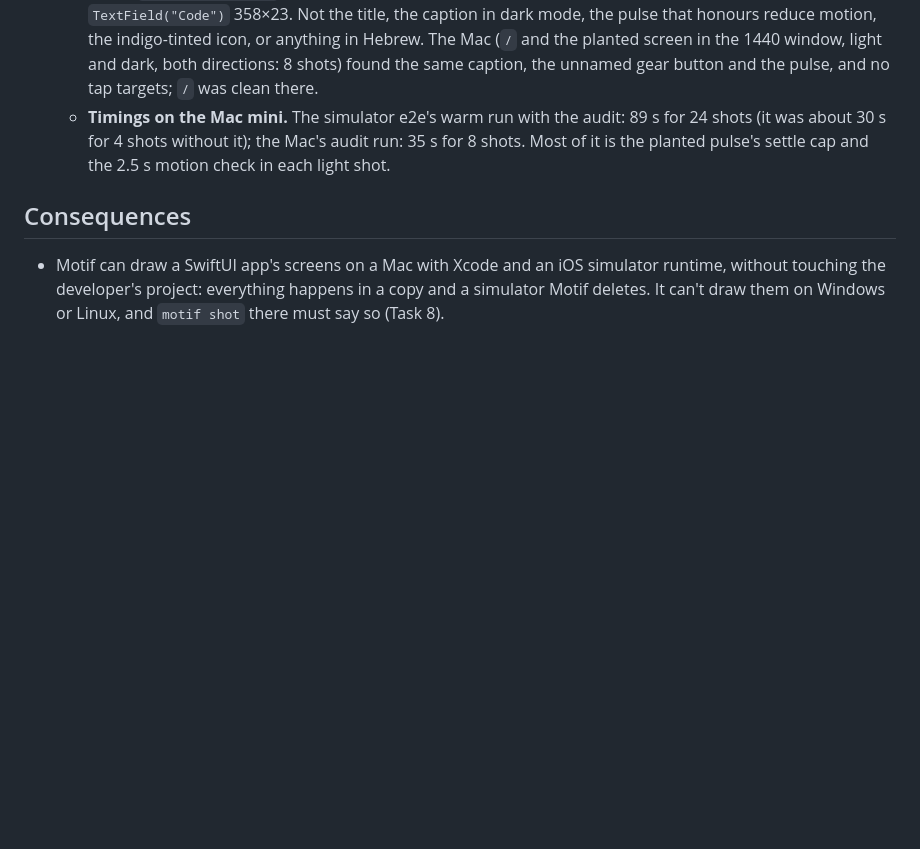
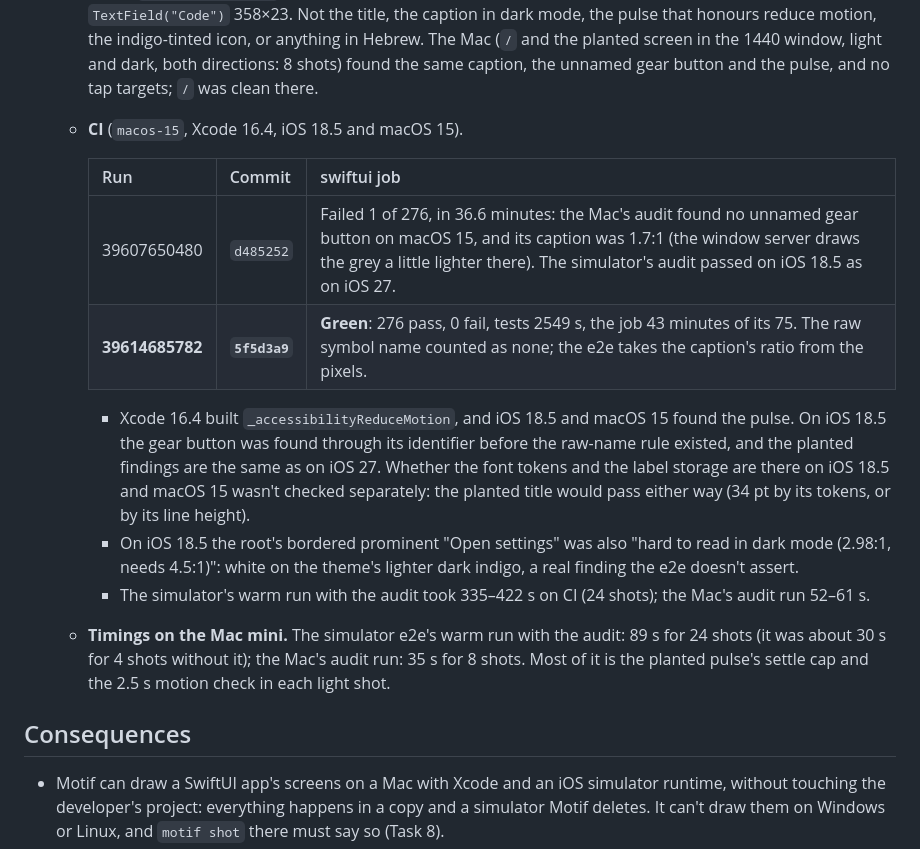
Before and after one commit to 7mxd/motif, a Markdown page: docs/decisions/0010-swiftui-rendering.md, the part around one of its changes. Rendered like a GitHub page; blank space fills up the shorter version.

Commit message:
docs(decisions): 0010 records the SwiftUI audit's CI runs and the raw symbol name
Co-Authored-By: Claude Opus 5.5 (1M context) <noreply@anthropic.com>

```diff
--- a/docs/decisions/0010-swiftui-rendering.md
+++ b/docs/decisions/0010-swiftui-rendering.md
@@ -222,6 +222,16 @@
     - **States.** A state that throws is a soft error in its screen's `pageErrors` (as before), and the screen is still drawn and audited as the state left it: the caption's finding has the `throws` state among its places. A state that types is audited once editing has ended: the field's typed "1234" (#999999 on white) is a finding of the `typed` state only; without the state the field shows its prompt, which isn't judged.
     - **Results.** `mapSwiftUIResult` turns each shot's issues into `AuditIssue`s with where they were seen (route, size, scheme, state, the variant when it isn't the default, right to left) and SwiftUI's fixes (`SWIFTUI_FIXES`: `.accessibilityLabel`, `.frame(minWidth: 44, minHeight: 44)` with `.contentShape(Rectangle())`, `@Environment(\.accessibilityReduceMotion)` and `MotifMotion.animation(…, reduceMotion:)`); two elements with one selector on a screen get `[n]`, as Compose's. A screen's first `auditError` is its incomplete audit. `cli/src/shot/audit.ts` is unchanged, so every other stack's output is the same.
     - **Proven by the e2e (Mac mini).** The simulator's warm run (`/` and the planted screen at 390, light and dark, left to right and in Hebrew, without a state, typed and throwing: 24 shots) found on the planted screen: critical `Text("Prices include tax")` "Text "Prices include tax" is hard to read in light mode (1.83:1, needs 4.5:1)." (places: no state, `typed`, `throws`); critical `TextField("Code")` in `typed` "The "Code" field is hard to read in light mode (2.84:1, needs 4.5:1)."; major `Button(gearshape)` "The button has no name a screen reader can say."; major `View(40×40)` "An element keeps moving when the viewer asks for reduced motion."; minor `Button(gearshape)` "The "gearshape" button is 30×30 px on a phone; 44×44 px is easier to tap." and `TextField("Code")` 358×23. Not the title, the caption in dark mode, the pulse that honours reduce motion, the indigo-tinted icon, or anything in Hebrew. The Mac (`/` and the planted screen in the 1440 window, light and dark, both directions: 8 shots) found the same caption, the unnamed gear button and the pulse, and no tap targets; `/` was clean there.
+    - **CI** (`macos-15`, Xcode 16.4, iOS 18.5 and macOS 15).
+
+      | Run | Commit | swiftui job |
+      |---|---|---|
+      | 39607650480 | `d485252` | Failed 1 of 276, in 36.6 minutes: the Mac's audit found no unnamed gear button on macOS 15, and its caption was 1.7:1 (the window server draws the grey a little lighter there). The simulator's audit passed on iOS 18.5 as on iOS 27. |
+      | **39614685782** | **`5f5d3a9`** | **Green**: 276 pass, 0 fail, tests 2549 s, the job 43 minutes of its 75. The raw symbol name counted as none; the e2e takes the caption's ratio from the pixels. |
+
+      - Xcode 16.4 built `_accessibilityReduceMotion`, and iOS 18.5 and macOS 15 found the pulse. On iOS 18.5 the gear button was found through its identifier before the raw-name rule existed, and the planted findings are the same as on iOS 27. Whether the font tokens and the label storage are there on iOS 18.5 and macOS 15 wasn't checked separately: the planted title would pass either way (34 pt by its tokens, or by its line height).
+      - On iOS 18.5 the root's bordered prominent "Open settings" was also "hard to read in dark mode (2.98:1, needs 4.5:1)": white on the theme's lighter dark indigo, a real finding the e2e doesn't assert.
+      - The simulator's warm run with the audit took 335–422 s on CI (24 shots); the Mac's audit run 52–61 s.
     - **Timings on the Mac mini.** The simulator e2e's warm run with the audit: 89 s for 24 shots (it was about 30 s for 4 shots without it); the Mac's audit run: 35 s for 8 shots. Most of it is the planted pulse's settle cap and the 2.5 s motion check in each light shot.
 
 ## Consequences
```
Also changed, not shown: other parts of docs/decisions/0010-swiftui-rendering.md (+1 -1 lines).
